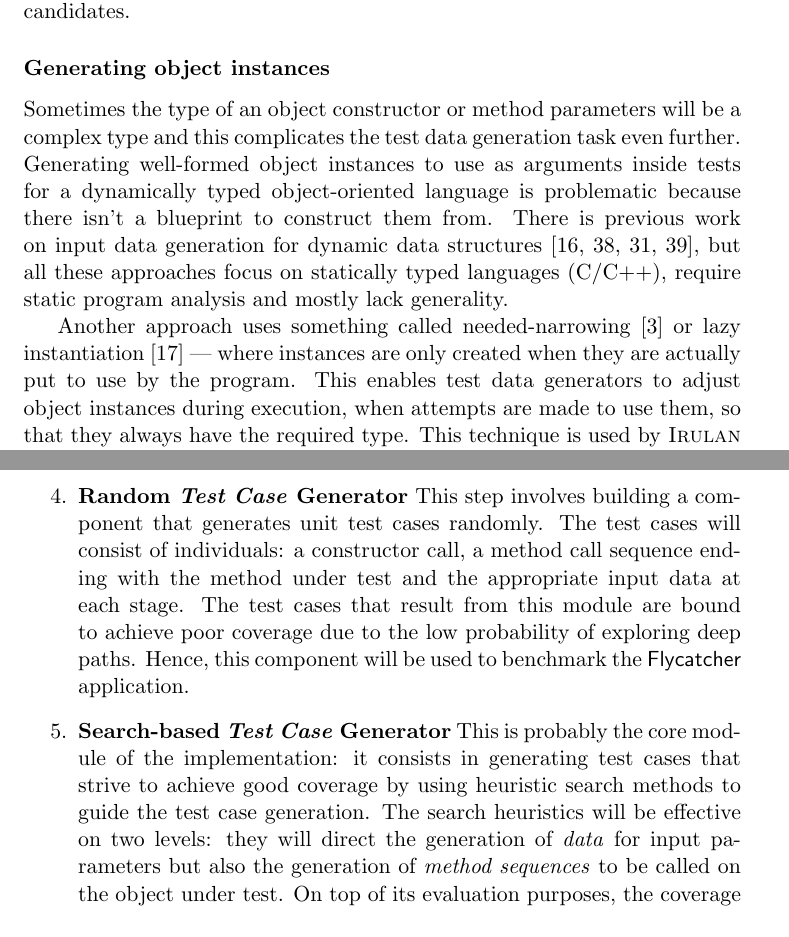
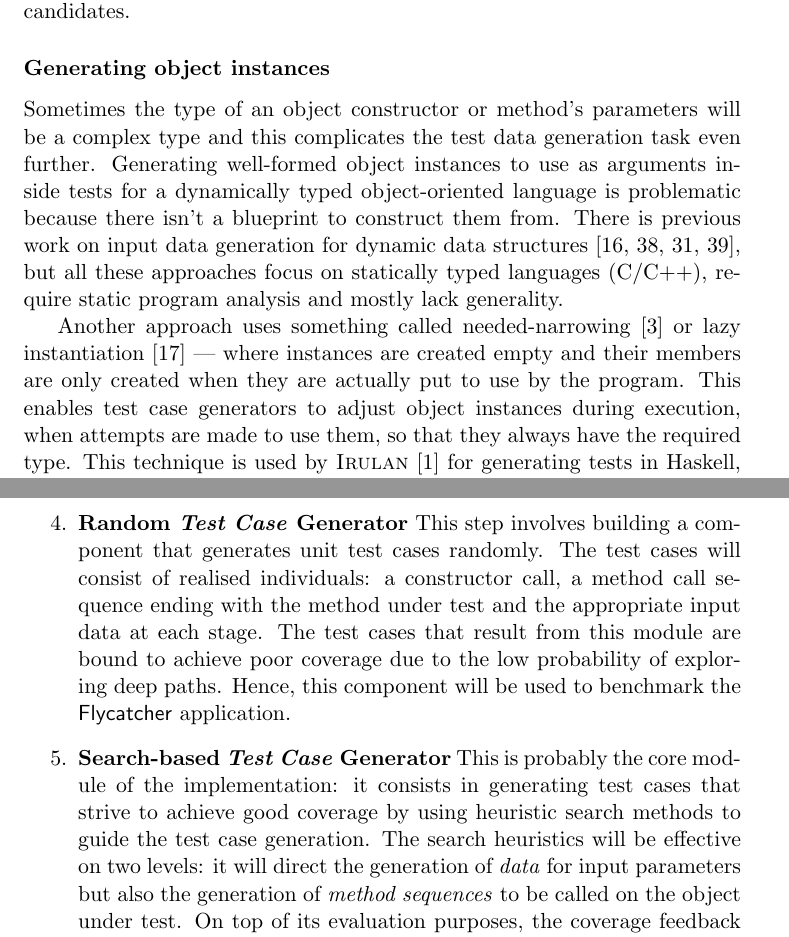
Before and after one commit to jdd08/Flycatcher, a LaTeX thesis (Reports/Interim/interim.tex): two parts of pages 14 and 21 of 26, joined at a grey line, cut so that both start at the same text. Compiled offline with pdfLaTeX.

Commit message:
Revision after submission of interim report.

```diff
--- a/Reports/Interim/interim.tex
+++ b/Reports/Interim/interim.tex
@@ -287,9 +287,9 @@ Most of the research on ATDG concerns static programming languages \cite{mahmood
 Given that method parameters do not have static types in dynamically typed languages, we do not know what arguments to pass to them. A potential solution to this is to use a method called \emph{type inference} \cite{pluquet2009fast}, which tries to infer the type of arguments from the way they are used inside the program. Although this method does not guarantee 100\% precision, it is a good starting point for generating accurately typed test data. Mairhofer uses this technique for \textsc{\small RuTeG} \cite{mairhofer2008search}, his search-based ATDG tool for Ruby, where the search for test data refines the initially inferred type, by discarding poor candidates.
 
 \subsubsection{Generating object instances}
-Sometimes the type of an object constructor or method parameters will be a complex type and this complicates the test data generation task even further. Generating well-formed object instances to use as arguments inside tests for a dynamically typed object-oriented language is problematic because there isn't a blueprint to construct them from. There is previous work on input data generation for dynamic data structures \cite{korel1990automated, visvanathan2002generating, sai2005address, zhao2007automatic}, but all these approaches focus on statically typed languages (C/C++), require static program analysis and mostly lack generality.
+Sometimes the type of an object constructor or method's parameters will be a complex type and this complicates the test data generation task even further. Generating well-formed object instances to use as arguments inside tests for a dynamically typed object-oriented language is problematic because there isn't a blueprint to construct them from. There is previous work on input data generation for dynamic data structures \cite{korel1990automated, visvanathan2002generating, sai2005address, zhao2007automatic}, but all these approaches focus on statically typed languages (C/C++), require static program analysis and mostly lack generality.
 
-Another approach uses something called needed-narrowing \cite{antoy1994needed} or lazy instantiation \cite{lindblad2007property} --- where instances are only created when they are actually put to use by the program. This enables test data generators to adjust object instances during execution, when attempts are made to use them, so that they always have the required type. This technique is used by \textsc{Irulan} \cite{allwood2011high} for generating tests in Haskell, which has lazy evaluation by default. For the purpose of complex type test data generation in \textsf{Flycatcher}, we will investigate whether we can mimic lazy evaluation for JavaScript objects in order to build test data with the appropriate complex type.
+Another approach uses something called needed-narrowing \cite{antoy1994needed} or lazy instantiation \cite{lindblad2007property} --- where instances are created empty and their members are only created when they are actually put to use by the program. This enables test case generators to adjust object instances during execution, when attempts are made to use them, so that they always have the required type. This technique is used by \textsc{Irulan} \cite{allwood2011high} for generating tests in Haskell, which has lazy evaluation by default. For the purpose of complex type test data generation in \textsf{Flycatcher}, we will investigate whether we can mimic lazy evaluation for JavaScript objects in order to build test data with the appropriate complex type.
 
 \subsubsection{Identifying bugs}
 
@@ -432,9 +432,9 @@ The plan for \textsf{Flycatcher} can be divided into roughly eight stages which
 
-	\item{\textbf{Random \emph{Test Case} Generator}} This step involves building a component that generates unit test cases randomly. The test cases will consist of individuals: a constructor call, a method call sequence ending with the method under test and the appropriate input data at each stage. The test cases that result from this module are bound to achieve poor coverage due to the low probability of exploring deep paths. Hence, this component will be used to benchmark the \textsf{Flycatcher} application.
+	\item{\textbf{Random \emph{Test Case} Generator}} This step involves building a component that generates unit test cases randomly. The test cases will consist of realised individuals: a constructor call, a method call sequence ending with the method under test and the appropriate input data at each stage. The test cases that result from this module are bound to achieve poor coverage due to the low probability of exploring deep paths. Hence, this component will be used to benchmark the \textsf{Flycatcher} application.
 
 %Coverage feedback from the Test Case Executor will be used, not to improve the test cases as they are intrinsically random, but as a possible alternative to a time limit as a stopping criterion for the generation of tests --- the random approach is unlikely to achieve 100\% coverage and needs a condition to stop or it will run forever.
 
-	\item{\textbf{Search-based \emph{Test Case} Generator}} This is probably the core module of the implementation: it consists in generating test cases that strive to achieve good coverage by using heuristic search methods to guide the test case generation. The search heuristics will be effective on two levels: they will direct the generation of \emph{data} for input parameters but also the generation of \emph{method sequences} to be called on the object under test. On top of its evaluation purposes, the coverage feedback from the test case executor will be used by the Search-based Test Case Generator to guide the search for quality input data.
+	\item{\textbf{Search-based \emph{Test Case} Generator}} This is probably the core module of the implementation: it consists in generating test cases that strive to achieve good coverage by using heuristic search methods to guide the test case generation. The search heuristics will be effective on two levels: it will direct the generation of \emph{data} for input parameters but also the generation of \emph{method sequences} to be called on the object under test. On top of its evaluation purposes, the coverage feedback from the test case executor will be used by the Search-based Test Case Generator to guide the search for quality input data.
 
 	\item{\textbf{Dealing with complex types}}
 At this stage we will introduce JavaScript complex types (\emph{Array} and \emph{Object}) as potential input parameters in our test generation tool. In an attempt to mimic the concept of lazy instantiation, complex types will be created empty and built up as required by the program. In the case of the Search-based Test Case Generator, the search heuristics will contribute to the creation of object instances of the correct dynamic types (as it did for the creation of correct primitive types).
```
Also changed, not shown: Reports/Interim/interim.pdf, Reports/Interim/interim.tex (16 more changed lines).
